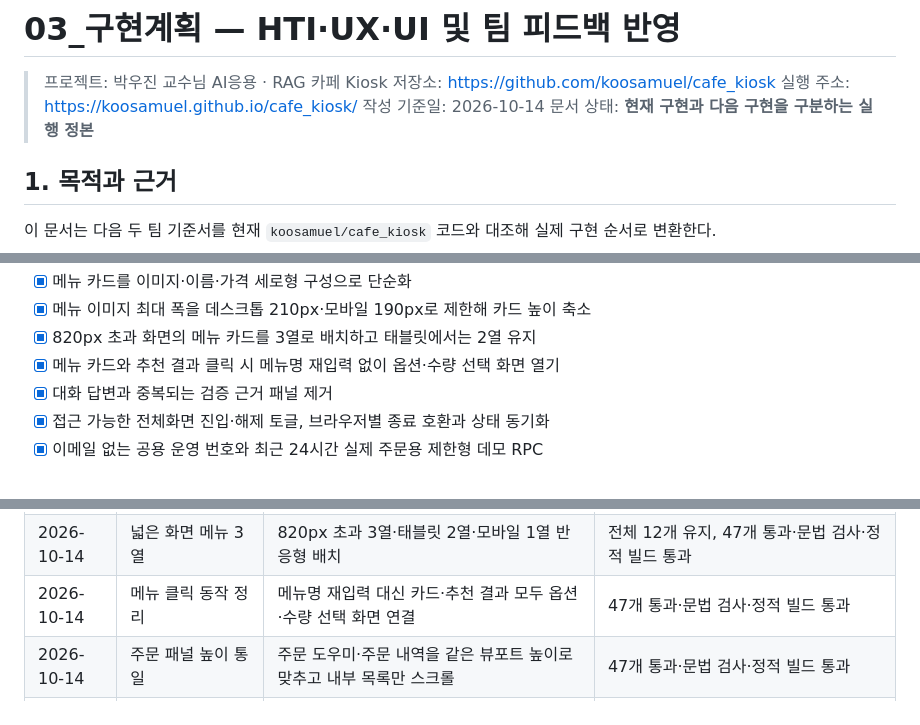
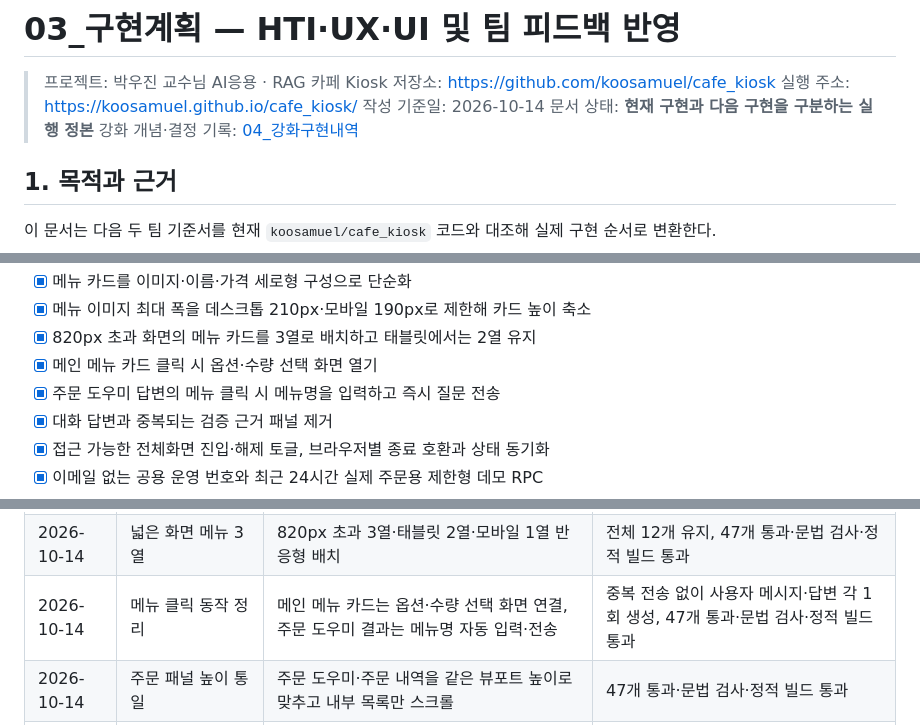
Before and after one commit to koosamuel/cafe_kiosk, a Markdown page: 03_구현계획.md, 3 parts joined by grey strips. GitHub-like rendering.

```diff
--- a/03_구현계획.md
+++ b/03_구현계획.md
@@ -5,6 +5,7 @@
 > 실행 주소: <https://koosamuel.github.io/cafe_kiosk/>
 > 작성 기준일: 2026-10-14
 > 문서 상태: **현재 구현과 다음 구현을 구분하는 실행 정본**
+> 강화 개념·결정 기록: [04_강화구현내역](./04_강화구현내역.md)
 
 ## 1. 목적과 근거
 
@@ -65,7 +66,8 @@ Supabase
 - [x] 메뉴 카드를 이미지·이름·가격 세로형 구성으로 단순화
 - [x] 메뉴 이미지 최대 폭을 데스크톱 210px·모바일 190px로 제한해 카드 높이 축소
 - [x] 820px 초과 화면의 메뉴 카드를 3열로 배치하고 태블릿에서는 2열 유지
-- [x] 메뉴 카드와 추천 결과 클릭 시 메뉴명 재입력 없이 옵션·수량 선택 화면 열기
+- [x] 메인 메뉴 카드 클릭 시 옵션·수량 선택 화면 열기
+- [x] 주문 도우미 답변의 메뉴 클릭 시 메뉴명을 입력하고 즉시 질문 전송
 - [x] 대화 답변과 중복되는 검증 근거 패널 제거
 - [x] 접근 가능한 전체화면 진입·해제 토글, 브라우저별 종료 호환과 상태 동기화
 - [x] 이메일 없는 공용 운영 번호와 최근 24시간 실제 주문용 제한형 데모 RPC
@@ -238,7 +240,7 @@ Supabase
 | 2026-10-14 | 메뉴 카드 단순화·검증 패널 제거 | 카드 정보는 이미지·이름·가격만 유지, 클릭 시 주문 도우미 입력 유지 | 검증 패널 DOM·스타일·렌더링 제거, 47개 통과·문법 검사·정적 빌드 통과 |
 | 2026-10-14 | 메뉴 이미지 크기 축소 | 이미지와 텍스트 폭을 데스크톱 210px·모바일 190px로 제한하고 가운데 정렬 | 47개 통과·문법 검사·정적 빌드 통과 |
 | 2026-10-14 | 넓은 화면 메뉴 3열 | 820px 초과 3열·태블릿 2열·모바일 1열 반응형 배치 | 전체 12개 유지, 47개 통과·문법 검사·정적 빌드 통과 |
-| 2026-10-14 | 메뉴 클릭 동작 정리 | 메뉴명 재입력 대신 카드·추천 결과 모두 옵션·수량 선택 화면 연결 | 47개 통과·문법 검사·정적 빌드 통과 |
+| 2026-10-14 | 메뉴 클릭 동작 정리 | 메인 메뉴 카드는 옵션·수량 선택 화면 연결, 주문 도우미 결과는 메뉴명 자동 입력·전송 | 중복 전송 없이 사용자 메시지·답변 각 1회 생성, 47개 통과·문법 검사·정적 빌드 통과 |
 | 2026-10-14 | 주문 패널 높이 통일 | 주문 도우미·주문 내역을 같은 뷰포트 높이로 맞추고 내부 목록만 스크롤 | 47개 통과·문법 검사·정적 빌드 통과 |
 | 2026-10-14 | 공식 메뉴 카탈로그 감사 | 공식 공개 JSON 17개 카테고리 수집·중복 제거·이미지 URL·가격 필드 확인 | 총 316개(음료 198·푸드 118), 이미지 316·공식 가격 0 |
 | 2026-10-14 | 전체 메뉴 의도 강도 강조 | 약(추천)=노랑·중(조회/비교)=그린·강(주문/장바구니)=빨강으로 카드 테두리 배정 | 추천·비교·주문 브라우저 확인, 47개 통과·문법 검사·정적 빌드 통과 |
```
Also changed, not shown: 04_강화구현내역.md (added, +158 -0 lines).
